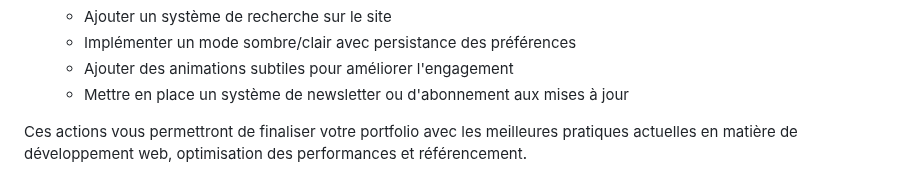
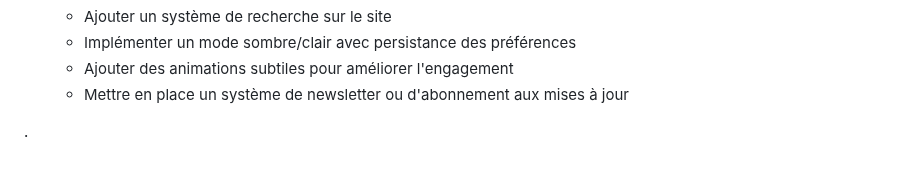
Before and after one commit to GeraldPameole/PortfolioReact, a Markdown page: instructions.md, the part around the change. GitHub-like rendering.

```diff
--- a/instructions.md
+++ b/instructions.md
@@ -241,4 +241,4 @@
    - Ajouter des animations subtiles pour améliorer l'engagement
    - Mettre en place un système de newsletter ou d'abonnement aux mises à jour
 
-Ces actions vous permettront de finaliser votre portfolio avec les meilleures pratiques actuelles en matière de développement web, optimisation des performances et référencement.
+.
```
